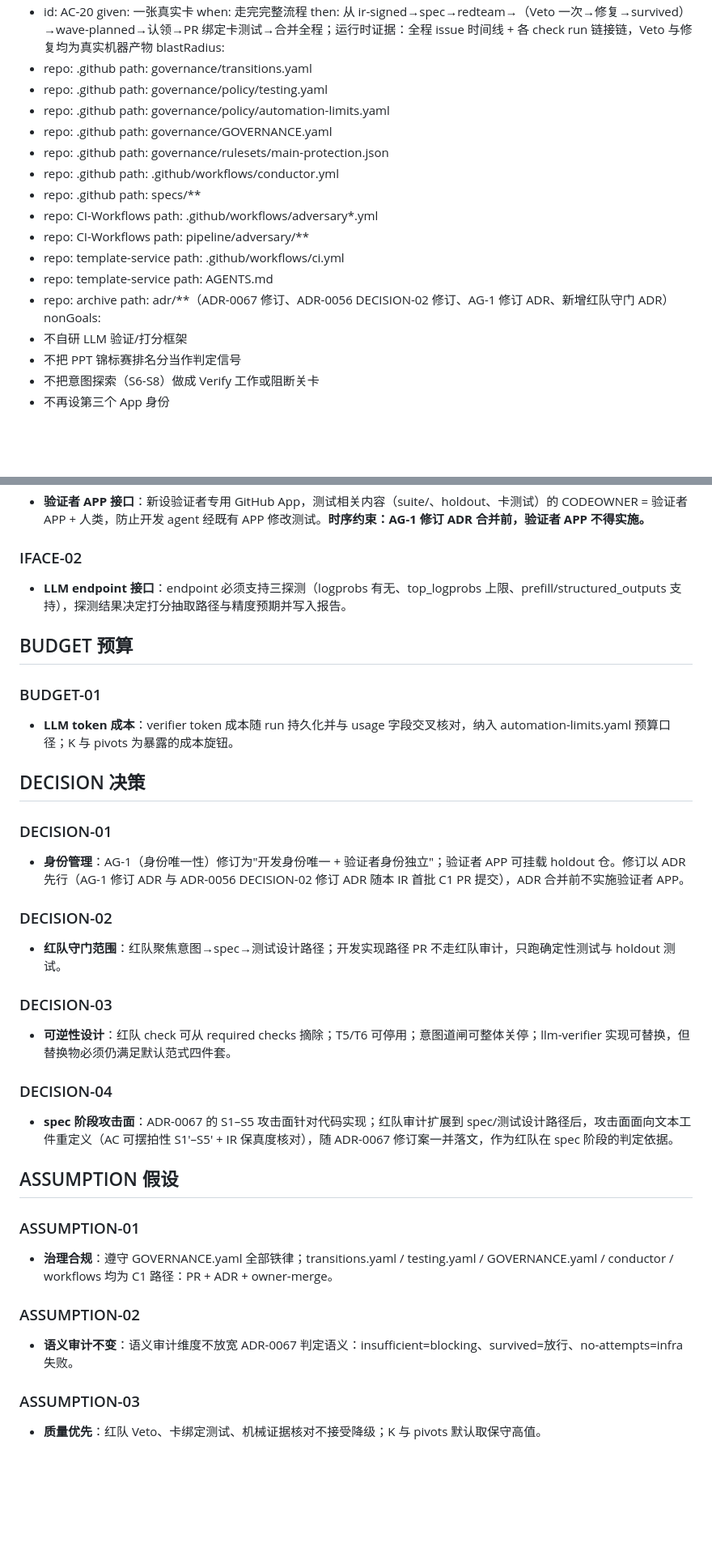
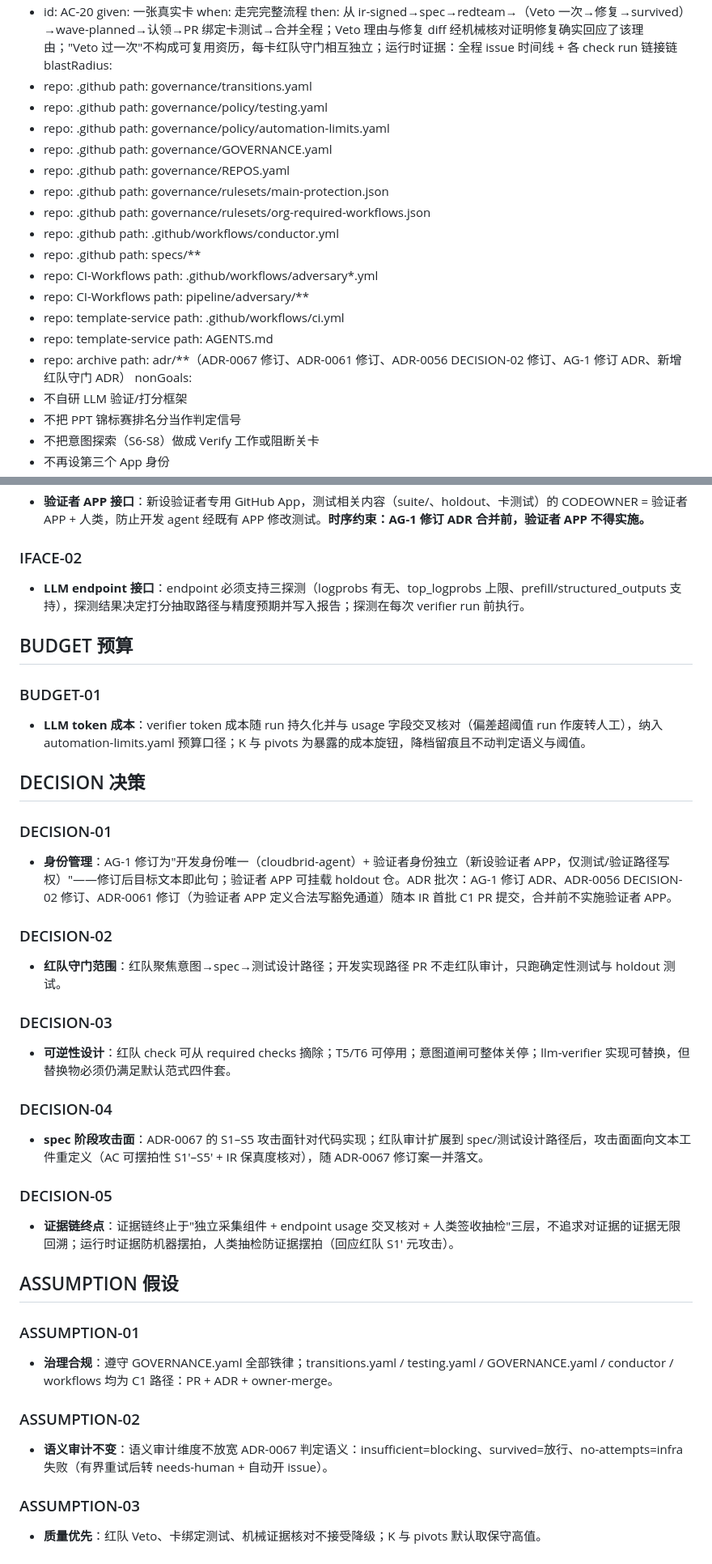
Before and after one commit to Cloudbird-Software/.github, a Markdown page: specs/ISSUE-263/spec.md, 2 parts joined by grey strips. Shown at 81% size. GitHub-like rendering; blank space fills up the shorter version.

Commit message:
spec(ISSUE-263): rev3 红队 R2/R3 回炉（#263 CNB 轮报告）——S5 负向守卫（缺 check 必须红/作废转 insufficient/no-attempts 锁 needs-human）、INV-04 反摆拍常驻、DECISION-05 证据链终点、REPOS.yaml 申报补登、ADR-0061 验证者 APP 豁免通道修订

```diff
--- a/specs/ISSUE-263/spec.md
+++ b/specs/ISSUE-263/spec.md
@@ -86,7 +88,7 @@ acceptanceCriteria:
 - id: AC-20
   given: 一张真实卡
   when: 走完完整流程
-  then: 从 ir-signed→spec→redteam→（Veto 一次→修复→survived）→wave-planned→认领→PR 绑定卡测试→合并全程；运行时证据：全程 issue 时间线 + 各 check run 链接链，Veto 与修复均为真实机器产物
+  then: 从 ir-signed→spec→redteam→（Veto 一次→修复→survived）→wave-planned→认领→PR 绑定卡测试→合并全程；Veto 理由与修复 diff 经机械核对证明修复确实回应了该理由；"Veto 过一次"不构成可复用资历，每卡红队守门相互独立；运行时证据：全程 issue 时间线 + 各 check run 链接链
 blastRadius:
 - repo: .github
   path: governance/transitions.yaml
@@ -97,7 +99,11 @@ blastRadius:
 - repo: .github
   path: governance/GOVERNANCE.yaml
 - repo: .github
+  path: governance/REPOS.yaml
+- repo: .github
   path: governance/rulesets/main-protection.json
+- repo: .github
+  path: governance/rulesets/org-required-workflows.json
 - repo: .github
   path: .github/workflows/conductor.yml
 - repo: .github
@@ -111,7 +117,7 @@ blastRadius:
 - repo: template-service
   path: AGENTS.md
 - repo: archive
-  path: adr/**（ADR-0067 修订、ADR-0056 DECISION-02 修订、AG-1 修订 ADR、新增红队守门 ADR）
+  path: adr/**（ADR-0067 修订、ADR-0061 修订、ADR-0056 DECISION-02 修订、AG-1 修订 ADR、新增红队守门 ADR）
 nonGoals:
 - 不自研 LLM 验证/打分框架
 - 不把 PPT 锦标赛排名分当作判定信号
@@ -157,17 +166,17 @@ nonGoals:
 - **验证者 APP 接口**：新设验证者专用 GitHub App，测试相关内容（suite/、holdout、卡测试）的 CODEOWNER = 验证者 APP + 人类，防止开发 agent 经既有 APP 修改测试。**时序约束：AG-1 修订 ADR 合并前，验证者 APP 不得实施。**
 
 ### IFACE-02
-- **LLM endpoint 接口**：endpoint 必须支持三探测（logprobs 有无、top_logprobs 上限、prefill/structured_outputs 支持），探测结果决定打分抽取路径与精度预期并写入报告。
+- **LLM endpoint 接口**：endpoint 必须支持三探测（logprobs 有无、top_logprobs 上限、prefill/structured_outputs 支持），探测结果决定打分抽取路径与精度预期并写入报告；探测在每次 verifier run 前执行。
 
 ## BUDGET 预算
 
 ### BUDGET-01
-- **LLM token 成本**：verifier token 成本随 run 持久化并与 usage 字段交叉核对，纳入 automation-limits.yaml 预算口径；K 与 pivots 为暴露的成本旋钮。
+- **LLM token 成本**：verifier token 成本随 run 持久化并与 usage 字段交叉核对（偏差超阈值 run 作废转人工），纳入 automation-limits.yaml 预算口径；K 与 pivots 为暴露的成本旋钮，降档留痕且不动判定语义与阈值。
 
 ## DECISION 决策
 
 ### DECISION-01
-- **身份管理**：AG-1（身份唯一性）修订为"开发身份唯一 + 验证者身份独立"；验证者 APP 可挂载 holdout 仓。修订以 ADR 先行（AG-1 修订 ADR 与 ADR-0056 DECISION-02 修订 ADR 随本 IR 首批 C1 PR 提交），ADR 合并前不实施验证者 APP。
+- **身份管理**：AG-1 修订为"开发身份唯一（cloudbrid-agent）+ 验证者身份独立（新设验证者 APP，仅测试/验证路径写权）"——修订后目标文本即此句；验证者 APP 可挂载 holdout 仓。ADR 批次：AG-1 修订 ADR、ADR-0056 DECISION-02 修订、ADR-0061 修订（为验证者 APP 定义合法写豁免通道）随本 IR 首批 C1 PR 提交，合并前不实施验证者 APP。
 
 ### DECISION-02
 - **红队守门范围**：红队聚焦意图→spec→测试设计路径；开发实现路径 PR 不走红队审计，只跑确定性测试与 holdout 测试。
@@ -176,7 +185,10 @@ nonGoals:
 - **可逆性设计**：红队 check 可从 required checks 摘除；T5/T6 可停用；意图道闸可整体关停；llm-verifier 实现可替换，但替换物必须仍满足默认范式四件套。
 
 ### DECISION-04
-- **spec 阶段攻击面**：ADR-0067 的 S1–S5 攻击面针对代码实现；红队审计扩展到 spec/测试设计路径后，攻击面面向文本工件重定义（AC 可摆拍性 S1'–S5' + IR 保真度核对），随 ADR-0067 修订案一并落文，作为红队在 spec 阶段的判定依据。
+- **spec 阶段攻击面**：ADR-0067 的 S1–S5 攻击面针对代码实现；红队审计扩展到 spec/测试设计路径后，攻击面面向文本工件重定义（AC 可摆拍性 S1'–S5' + IR 保真度核对），随 ADR-0067 修订案一并落文。
+
+### DECISION-05
+- **证据链终点**：证据链终止于"独立采集组件 + endpoint usage 交叉核对 + 人类签收抽检"三层，不追求对证据的证据无限回溯；运行时证据防机器摆拍，人类抽检防证据摆拍（回应红队 S1' 元攻击）。
 
 ## ASSUMPTION 假设
 
@@ -184,7 +196,7 @@ nonGoals:
 - **治理合规**：遵守 GOVERNANCE.yaml 全部铁律；transitions.yaml / testing.yaml / GOVERNANCE.yaml / conductor / workflows 均为 C1 路径：PR + ADR + owner-merge。
 
 ### ASSUMPTION-02
-- **语义审计不变**：语义审计维度不放宽 ADR-0067 判定语义：insufficient=blocking、survived=放行、no-attempts=infra 失败。
+- **语义审计不变**：语义审计维度不放宽 ADR-0067 判定语义：insufficient=blocking、survived=放行、no-attempts=infra 失败（有界重试后转 needs-human + 自动开 issue）。
 
 ### ASSUMPTION-03
 - **质量优先**：红队 Veto、卡绑定测试、机械证据核对不接受降级；K 与 pivots 默认取保守高值。
```
Also changed, not shown: other parts of specs/ISSUE-263/spec.md (+28 -23 lines).
